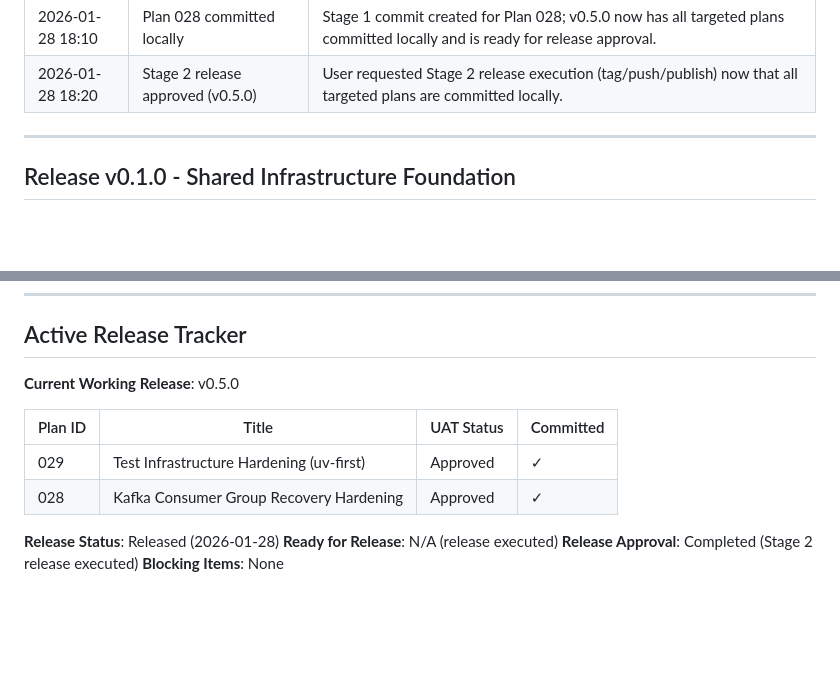
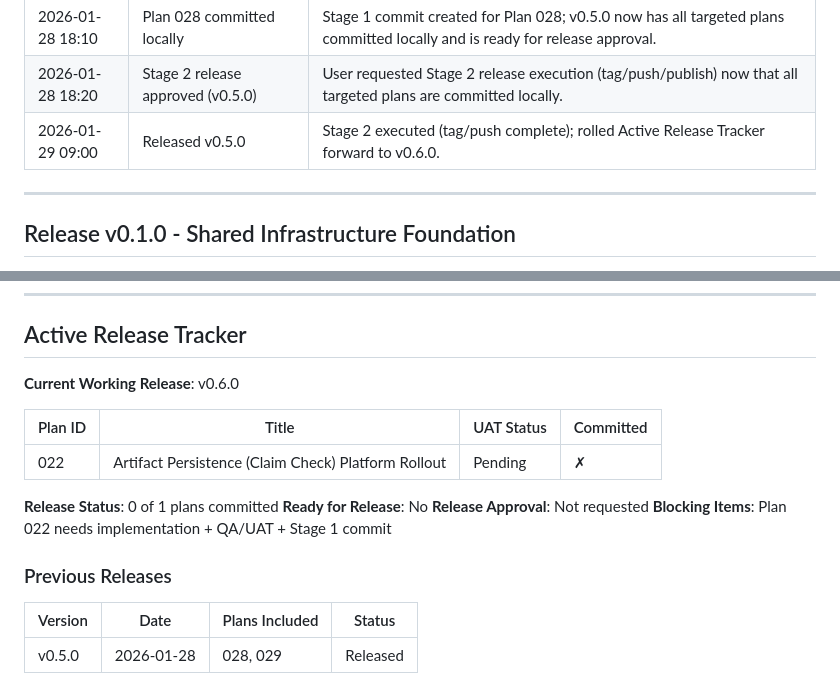
Before and after one commit to jfriisj/real-time-speech-translation-mvp, a Markdown page: agent-output/roadmap/product-roadmap.md, 2 parts joined by grey strips. Drawn GitHub-style; blank space fills up the shorter version.

Commit message:
Roadmap: roll release tracker to v0.6.0

```diff
--- a/agent-output/roadmap/product-roadmap.md
+++ b/agent-output/roadmap/product-roadmap.md
@@ -23,6 +23,7 @@
 | 2026-01-28 17:00 | Plan 029 retrospective closed | Recorded Plan 029 (uv-first test workflow) as committed for v0.5.0 and updated the release tracker accordingly. |
 | 2026-01-28 18:10 | Plan 028 committed locally | Stage 1 commit created for Plan 028; v0.5.0 now has all targeted plans committed locally and is ready for release approval. |
 | 2026-01-28 18:20 | Stage 2 release approved (v0.5.0) | User requested Stage 2 release execution (tag/push/publish) now that all targeted plans are committed locally. |
+| 2026-01-29 09:00 | Released v0.5.0 | Stage 2 executed (tag/push complete); rolled Active Release Tracker forward to v0.6.0. |
 
 ---
 
@@ -367,14 +368,18 @@ So that I can certify the platform as "production-hardened" rather than just "fu
 
 ## Active Release Tracker
 
-**Current Working Release**: v0.5.0
+**Current Working Release**: v0.6.0
 
 | Plan ID | Title | UAT Status | Committed |
 |---------|-------|------------|----------|
-| 029 | Test Infrastructure Hardening (uv-first) | Approved | ✓ |
-| 028 | Kafka Consumer Group Recovery Hardening | Approved | ✓ |
+| 022 | Artifact Persistence (Claim Check) Platform Rollout | Pending | ✗ |
 
-**Release Status**: Released (2026-01-28)
-**Ready for Release**: N/A (release executed)
-**Release Approval**: Completed (Stage 2 release executed)
-**Blocking Items**: None
+**Release Status**: 0 of 1 plans committed
+**Ready for Release**: No
+**Release Approval**: Not requested
+**Blocking Items**: Plan 022 needs implementation + QA/UAT + Stage 1 commit
+
+### Previous Releases
+| Version | Date | Plans Included | Status |
+|---------|------|----------------|--------|
+| v0.5.0 | 2026-01-28 | 028, 029 | Released |
```
Also changed, not shown: other parts of agent-output/roadmap/product-roadmap.md (+1 -1 lines), agent-output/critiques/028-kafka-consumer-group-recovery-hardening-plan-critique.md (deleted, +0 -100 lines).
